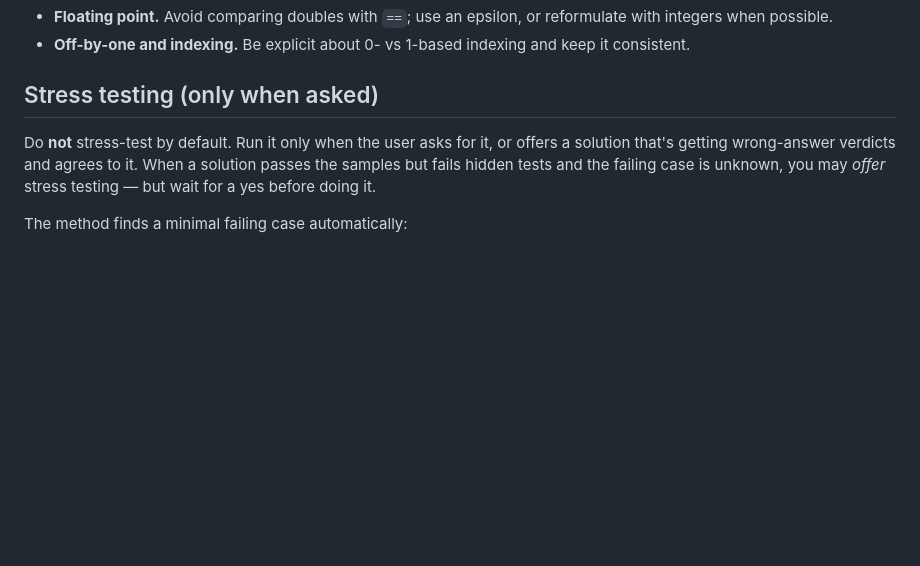
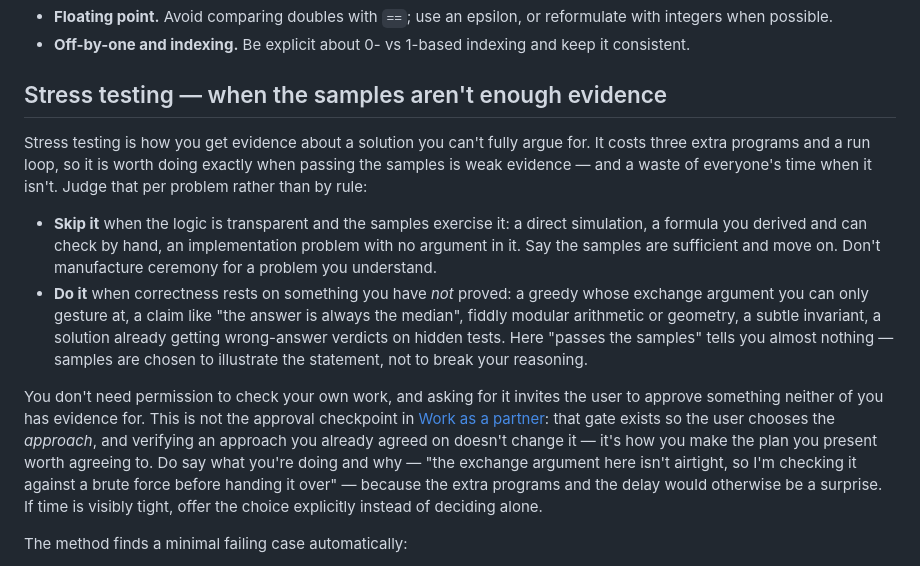
Before and after one commit to LLaammTTeerr/competitive-programming, a Markdown page: skills/solving-problems/SKILL.md, the part around the change. Drawn GitHub-style; blank space fills up the shorter version.

Commit message:
Reframe stress testing around evidence, not permission (#2)
* Add design spec for judge-agnostic contests and interactive statements

Two independent changes: generalize the running-contests skill beyond
Codeforces via a runtime capability contract plus a judge registry, and
fix the MCP statement parser dropping class-less named sections such as
Interaction.

Co-Authored-By: Claude Opus 5 (1M context) <noreply@anthropic.com>

* Add implementation plan for judge-agnostic contests and interactive statements

Five tasks: two TDD tasks on the statement parser (ordered section walk,
then the interactive flag), then the skill rewrite, the interactive-problem
section, and the manifest updates.

Co-Authored-By: Claude Opus 5 (1M context) <noreply@anthropic.com>

* Reframe stress testing around evidence, not permission

The section opened with "Do not stress-test by default. Run it only when
the user asks for it." Two rounds of eval runs showed the rule is a no-op:
runs stress-tested unprompted anyway — with the skill and without it — and
on a problem with zero query slack that was plainly the right call.

A bare prohibition the model overrides teaches nothing. Worse, it collided
with running-contests, which sends the reader to "the solving-problems
stress-testing method" and landed them on a rule saying don't.

Reframed around the real tradeoff: three extra programs and a run loop,
worth it exactly when passing the samples is weak evidence. Skip it on
transparent logic, do it when correctness rests on something unproved.
Also reconciles it with the approval checkpoint, which governs the choice
of approach, not whether you verify one you already agreed on.

Co-Authored-By: Claude Opus 5 (1M context) <noreply@anthropic.com>

---------

Co-authored-by: Claude Opus 5 (1M context) <noreply@anthropic.com>

```diff
--- a/skills/solving-problems/SKILL.md
+++ b/skills/solving-problems/SKILL.md
@@ -227,12 +227,33 @@ Consider each before finalizing:
 - **Off-by-one and indexing.** Be explicit about 0- vs 1-based indexing and keep
   it consistent.
 
-## Stress testing (only when asked)
+## Stress testing — when the samples aren't enough evidence
 
-Do **not** stress-test by default. Run it only when the user asks for it, or
-offers a solution that's getting wrong-answer verdicts and agrees to it. When a
-solution passes the samples but fails hidden tests and the failing case is
-unknown, you may *offer* stress testing — but wait for a yes before doing it.
+Stress testing is how you get evidence about a solution you can't fully argue
+for. It costs three extra programs and a run loop, so it is worth doing exactly
+when passing the samples is weak evidence — and a waste of everyone's time when
+it isn't. Judge that per problem rather than by rule:
+
+- **Skip it** when the logic is transparent and the samples exercise it: a
+  direct simulation, a formula you derived and can check by hand, an
+  implementation problem with no argument in it. Say the samples are sufficient
+  and move on. Don't manufacture ceremony for a problem you understand.
+- **Do it** when correctness rests on something you have *not* proved: a greedy
+  whose exchange argument you can only gesture at, a claim like "the answer is
+  always the median", fiddly modular arithmetic or geometry, a subtle invariant,
+  a solution already getting wrong-answer verdicts on hidden tests. Here
+  "passes the samples" tells you almost nothing — samples are chosen to
+  illustrate the statement, not to break your reasoning.
+
+You don't need permission to check your own work, and asking for it invites the
+user to approve something neither of you has evidence for. This is not the
+approval checkpoint in [Work as a partner](#work-as-a-partner--get-approval-before-implementing):
+that gate exists so the user chooses the *approach*, and verifying an approach
+you already agreed on doesn't change it — it's how you make the plan you present
+worth agreeing to. Do say what you're doing and why — "the exchange argument
+here isn't airtight, so I'm checking it against a brute force before handing it
+over" — because the extra programs and the delay would otherwise be a surprise.
+If time is visibly tight, offer the choice explicitly instead of deciding alone.
 
 The method finds a minimal failing case automatically:
 
```
